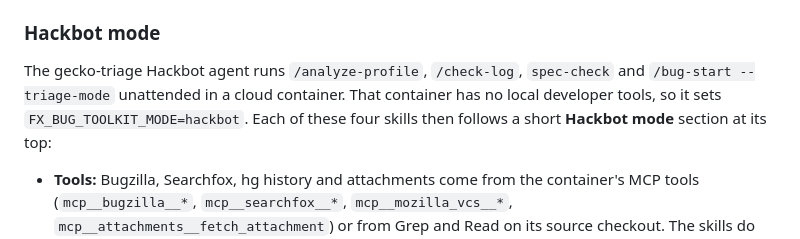
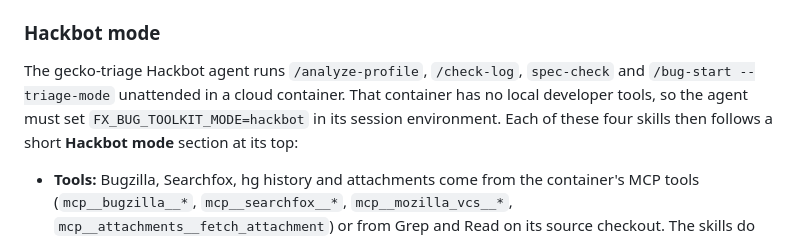
Before and after one commit to alastor0325/fx-bug-toolkit, a Markdown page: README.md, the part around the change. Drawn GitHub-style.

Commit message:
fix(bug-start): name the skipped review section by title, resolve REV when the task gives none; README: the agent sets the mode

```diff
--- a/README.md
+++ b/README.md
@@ -162,7 +162,8 @@ things live:
 
 The gecko-triage Hackbot agent runs `/analyze-profile`, `/check-log`,
 `spec-check` and `/bug-start --triage-mode` unattended in a cloud container. That
-container has no local developer tools, so it sets `FX_BUG_TOOLKIT_MODE=hackbot`.
+container has no local developer tools, so the agent must set
+`FX_BUG_TOOLKIT_MODE=hackbot` in its session environment.
 Each of these four skills then follows a short **Hackbot mode** section at its
 top:
 
```
Also changed, not shown: skills/bug-start/SKILL.md (+2 -2 lines).
